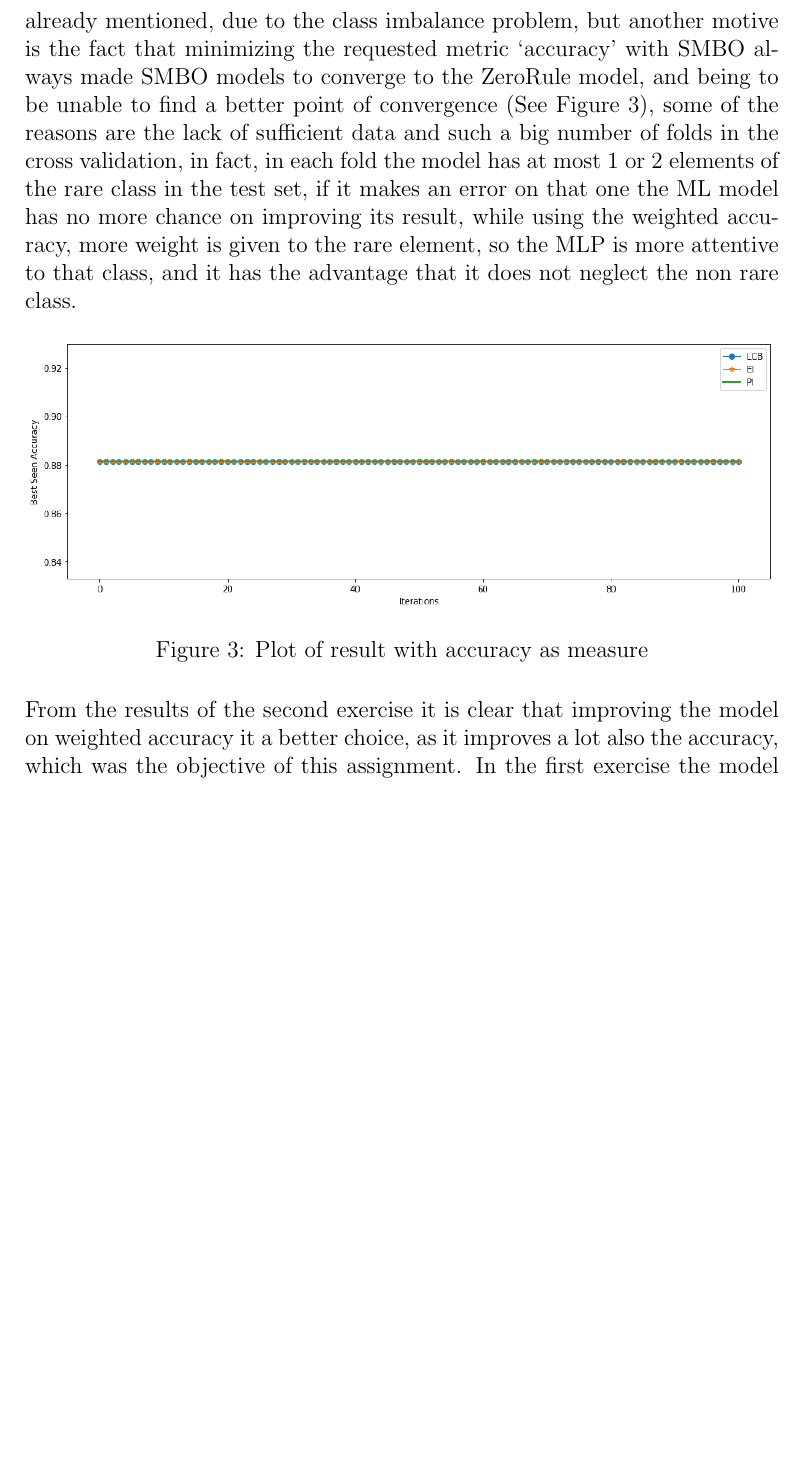
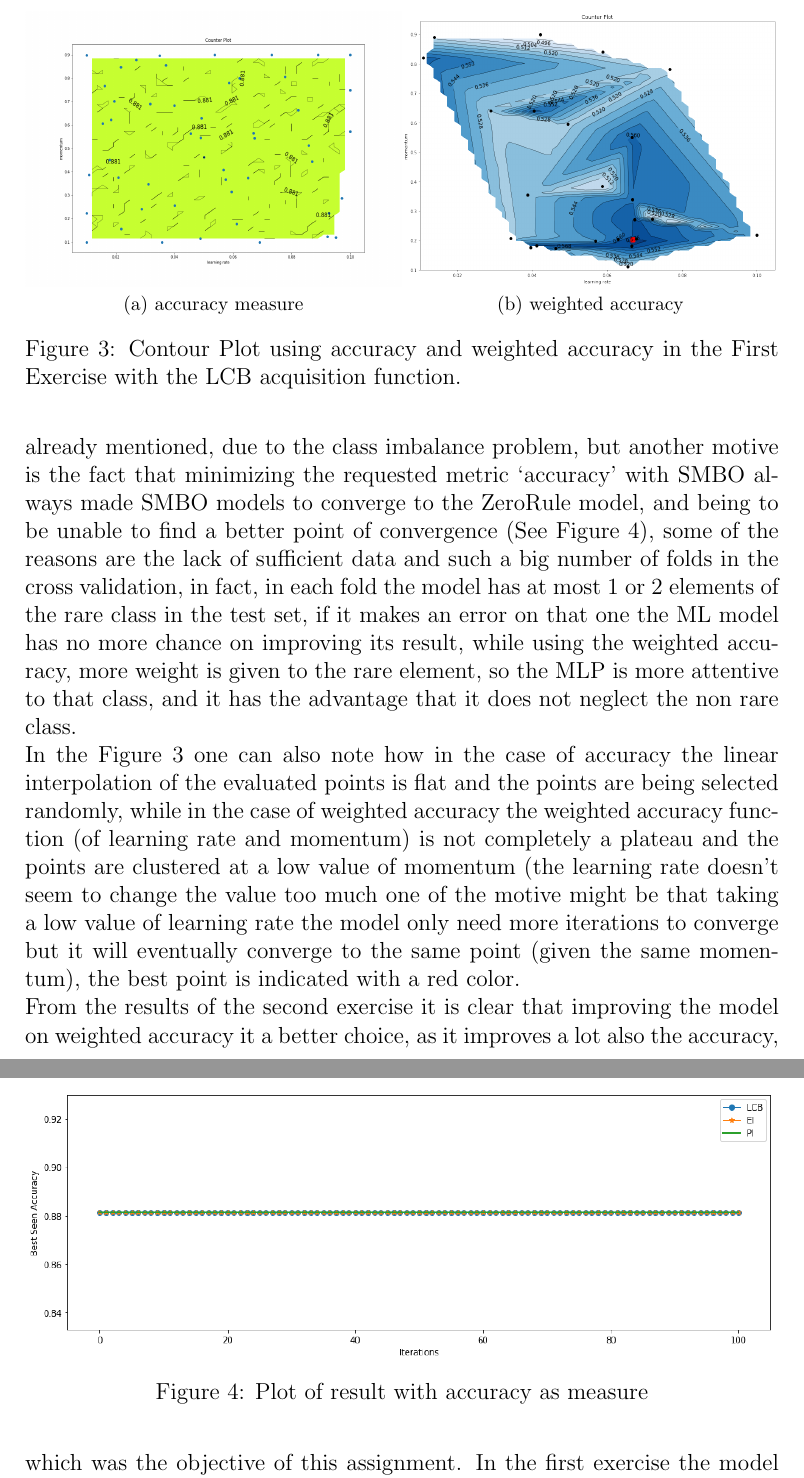
Before and after one commit to pkasela/SecondYear-Assignments, a LaTeX problem sheet (AML/Assignment5/report.tex): part of page 6 of 7 before the commit and two parts of pages 6 and 7 of 7 after it, the two joined at a grey line, cut at the place of the change, the shorter picture padded with empty space. Compiled offline with pdfLaTeX.

Commit message:
A5 YOLO2

```diff
--- a/AML/Assignment5/report.tex
+++ b/AML/Assignment5/report.tex
@@ -2,6 +2,7 @@
 % !TeX spellcheck = en_US
 \documentclass[12pt, onecolumn]{article}
 
+\usepackage{subfig}
 \usepackage{graphicx}
 
 %opening
@@ -121,6 +122,14 @@ One of things than can be noticed using GP as a surrogate model on the second ex
 % why chose the new metric
 % what happens if we use always accuracy <- plot of second_accuracy
-The choice of a different metric than the one asked by the assignment is, as already mentioned, due to the class imbalance problem, but another motive is the fact that minimizing the requested metric `accuracy' with SMBO always made SMBO models to converge to the ZeroRule model, and being to be unable to find a better point of convergence (See Figure \ref{fig:second_acc}), some of the reasons are the lack of sufficient data and such a big number of folds in the cross validation, in fact, in each fold the model has at most 1 or 2 elements of the rare class in the test set, if it makes an error on that one the ML model has no more chance on improving its result, while using the weighted accuracy, more weight is given to the rare element, so the MLP is more attentive to that class, and it has the advantage that it does not neglect the non rare class.
+\begin{figure}[!h]
+  \centering
+  \subfloat[accuracy measure]{\includegraphics[width=.5\linewidth, height=5cm]{imgs/contour.png}}
+  \subfloat[weighted accuracy]{\includegraphics[width=.5\linewidth, height=5cm]{imgs/contour_weighted.png}}
+  \caption{Contour Plot using accuracy and weighted accuracy in the First Exercise with the LCB acquisition function.}
+  \label{fig:contour}
+\end{figure}\\
+The choice of a different metric than the one asked by the assignment is, as already mentioned, due to the class imbalance problem, but another motive is the fact that minimizing the requested metric `accuracy' with SMBO always made SMBO models to converge to the ZeroRule model, and being to be unable to find a better point of convergence (See Figure \ref{fig:second_acc}), some of the reasons are the lack of sufficient data and such a big number of folds in the cross validation, in fact, in each fold the model has at most 1 or 2 elements of the rare class in the test set, if it makes an error on that one the ML model has no more chance on improving its result, while using the weighted accuracy, more weight is given to the rare element, so the MLP is more attentive to that class, and it has the advantage that it does not neglect the non rare class.\\
+In the Figure \ref{fig:contour} one can also note how in the case of accuracy the linear interpolation of the evaluated points is flat and the points are being selected randomly, while in the case of weighted accuracy the weighted accuracy function (of learning rate and momentum) is not completely a plateau and the points are clustered at a low value of momentum (the learning rate doesn't seem to change the value too much one of the motive might be that taking a low value of learning rate the model only need more iterations to converge but it will eventually converge to the same point (given the same momentum), the best point is indicated with a red color.
 \begin{figure}[!h]
   \centering
   \includegraphics[width=\linewidth, height=5cm]{imgs/second_comparision_accuracy.png}
```
Also changed, not shown: AML/Assignment5/imgs/contour.png (added), AML/Assignment5/imgs/contour_weighted.png (added), AML/Assignment5/report.pdf, AML/Assignment5/report.tex (2 more changed lines), 1 other file.
